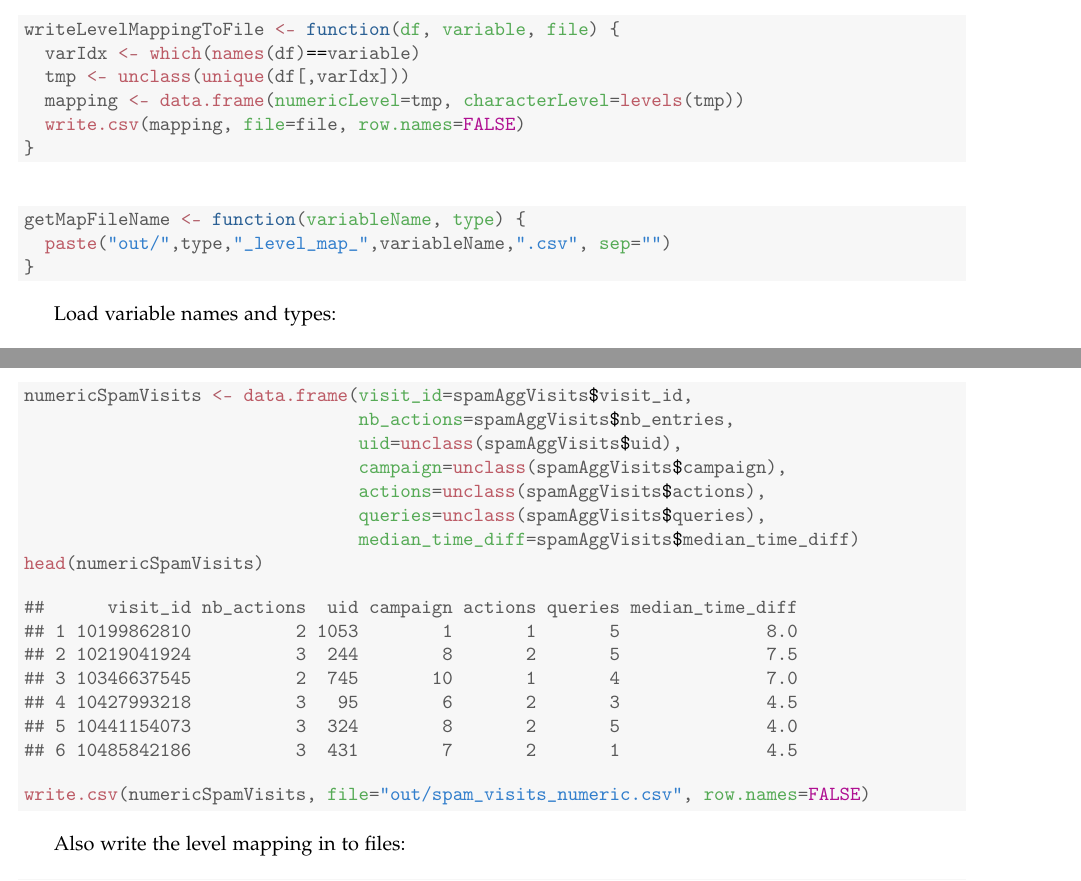
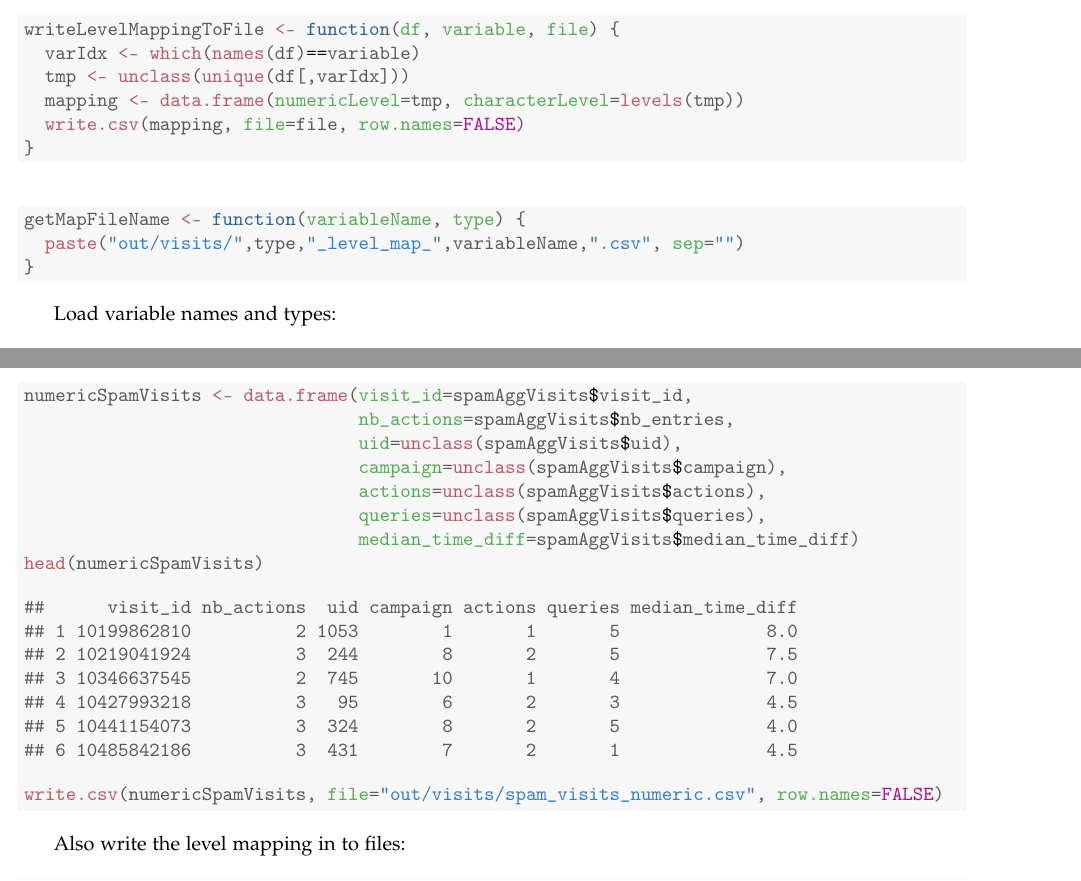
Before and after one commit to clamm/ds_challenge_fall2014, a LaTeX document (problem2_famous/src/q1a_explore_data/read_data.tex): two parts of pages 1 and 6 of 6, joined at a grey line, cut so that both start at the same text. Compiled offline with pdfLaTeX.

Commit message:
[famous] minor changes

```diff
--- a/problem2_famous/src/q1a_explore_data/read_data.tex
+++ b/problem2_famous/src/q1a_explore_data/read_data.tex
@@ -108,7 +108,7 @@
 \definecolor{shadecolor}{rgb}{0.969, 0.969, 0.969}\color{fgcolor}\begin{kframe}
 \begin{alltt}
 \hlstd{getMapFileName} \hlkwb{<-} \hlkwa{function}\hlstd{(}\hlkwc{variableName}\hlstd{,} \hlkwc{type}\hlstd{) \{}
-  \hlkwd{paste}\hlstd{(}\hlstr{"out/"}\hlstd{,type,}\hlstr{"_level_map_"}\hlstd{,variableName,}\hlstr{".csv"}\hlstd{,} \hlkwc{sep}\hlstd{=}\hlstr{""}\hlstd{)}
+  \hlkwd{paste}\hlstd{(}\hlstr{"out/visits/"}\hlstd{,type,}\hlstr{"_level_map_"}\hlstd{,variableName,}\hlstr{".csv"}\hlstd{,} \hlkwc{sep}\hlstd{=}\hlstr{""}\hlstd{)}
 \hlstd{\}}
 \end{alltt}
 \end{kframe}
@@ -469,7 +469,7 @@ Write out a file which can be processed by Spark, meaning all factors as numeric
 ## 6 10485842186          3  431        7       2       1              4.5
 \end{verbatim}
 \begin{alltt}
-\hlkwd{write.csv}\hlstd{(numericSpamVisits,} \hlkwc{file}\hlstd{=}\hlstr{"out/spam_visits_numeric.csv"}\hlstd{,} \hlkwc{row.names}\hlstd{=}\hlnum{FALSE}\hlstd{)}
+\hlkwd{write.csv}\hlstd{(numericSpamVisits,} \hlkwc{file}\hlstd{=}\hlstr{"out/visits/spam_visits_numeric.csv"}\hlstd{,} \hlkwc{row.names}\hlstd{=}\hlnum{FALSE}\hlstd{)}
 \end{alltt}
 \end{kframe}
 \end{knitrout}
```
Also changed, not shown: problem2_famous/src/q1a_explore_data/read_data.pdf, problem2_famous/src/q1a_explore_data/read_data.tex (4 more changed lines), 1 other file.
